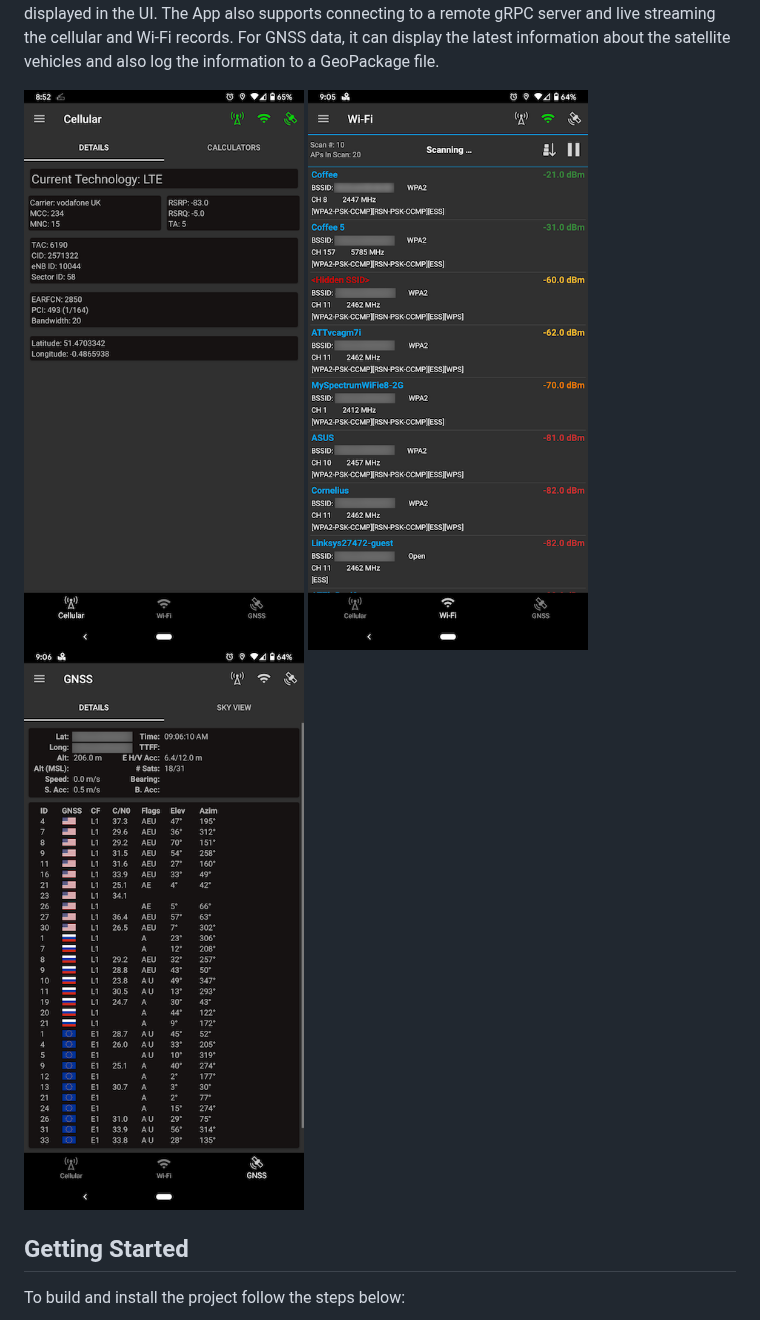
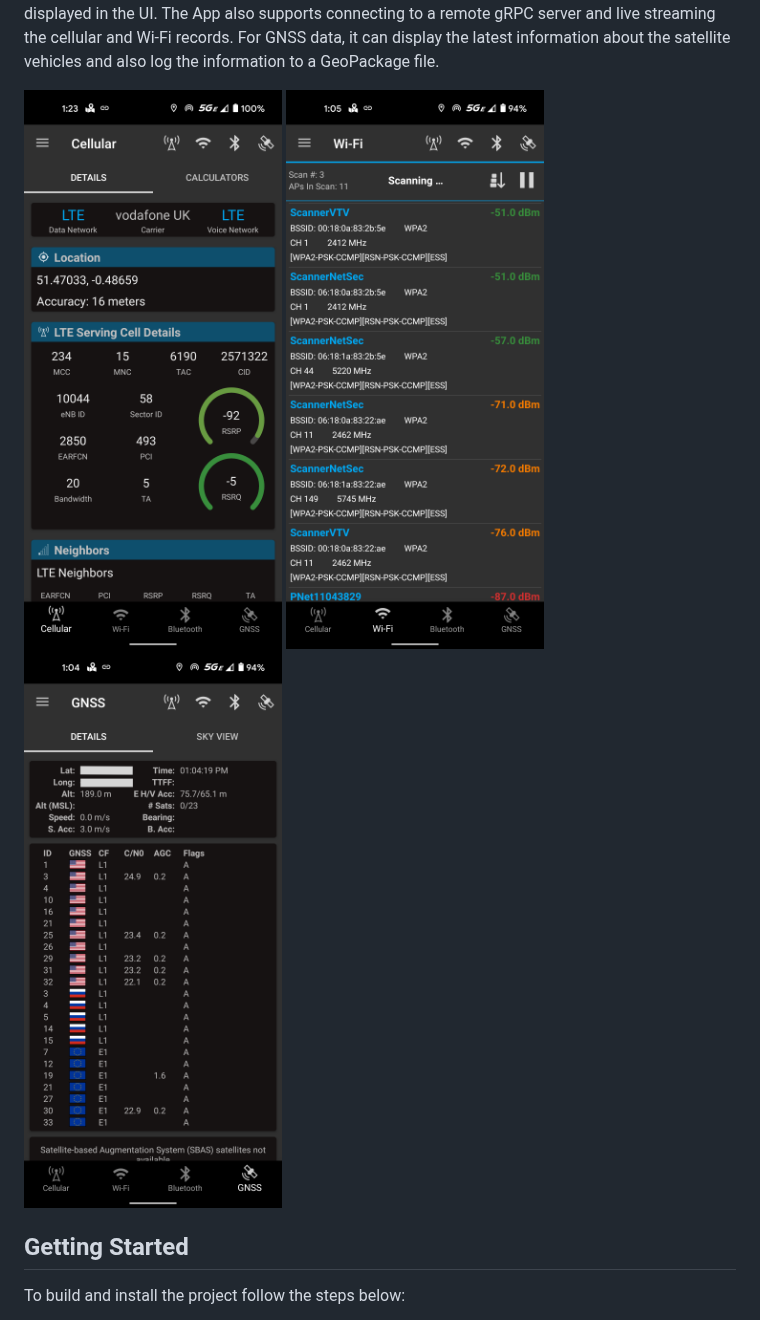
Before and after one commit to christianrowlands/android-network-survey, a Markdown page: README.md, the part around the change. Rendered like a GitHub page; pictures changed too: screenshots/cellular_details.png (added), screenshots/cellular_details_logging_all.png (deleted), screenshots/gnss_details.png.

Commit message:
Updated the screenshots with the new UI

```diff
--- a/README.md
+++ b/README.md
@@ -12,8 +12,8 @@ displayed in the UI. The App also supports connecting to a remote gRPC server an
 cellular and Wi-Fi records. For GNSS data, it can display the latest information about the satellite
 vehicles and also log the information to a GeoPackage file.
 
-![Cellular Details](screenshots/cellular_details_logging_all.png "The Network Survey App Main Screen")
-![Wi-Fi Details](screenshots/wi-fi_logging.png "Wi-Fi Scan Results")
+![Cellular Details](screenshots/cellular_details.png "The Network Survey App Main Screen")
+![Wi-Fi Details](screenshots/wi-fi_details.png "Wi-Fi Scan Results")
 ![GNSS Details](screenshots/gnss_details.png "GNSS Details")
 
 ## Getting Started
```
